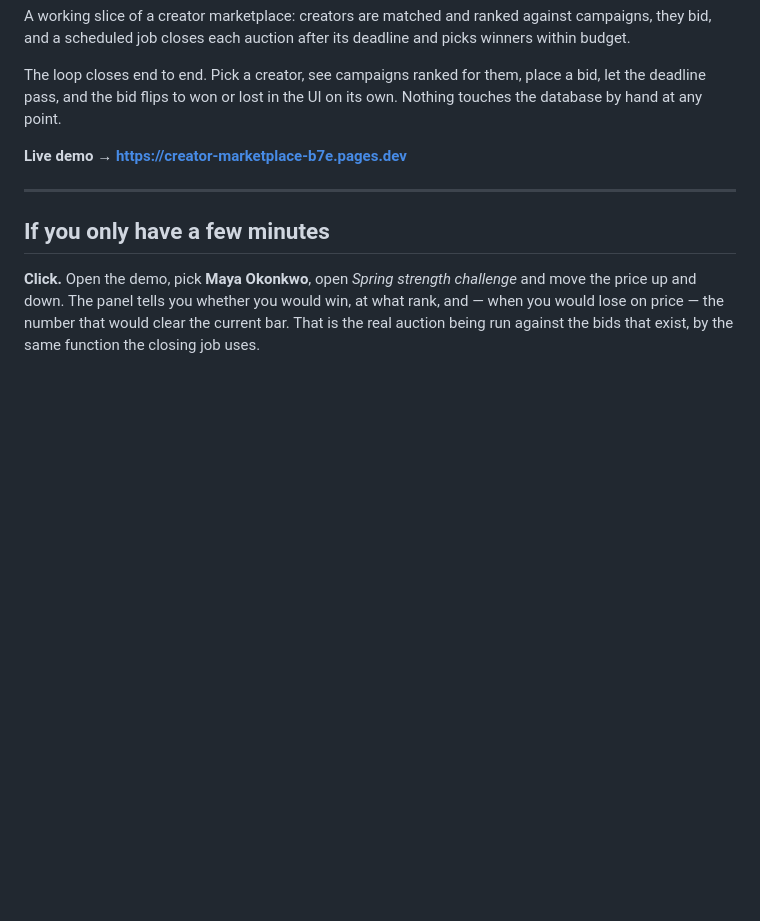
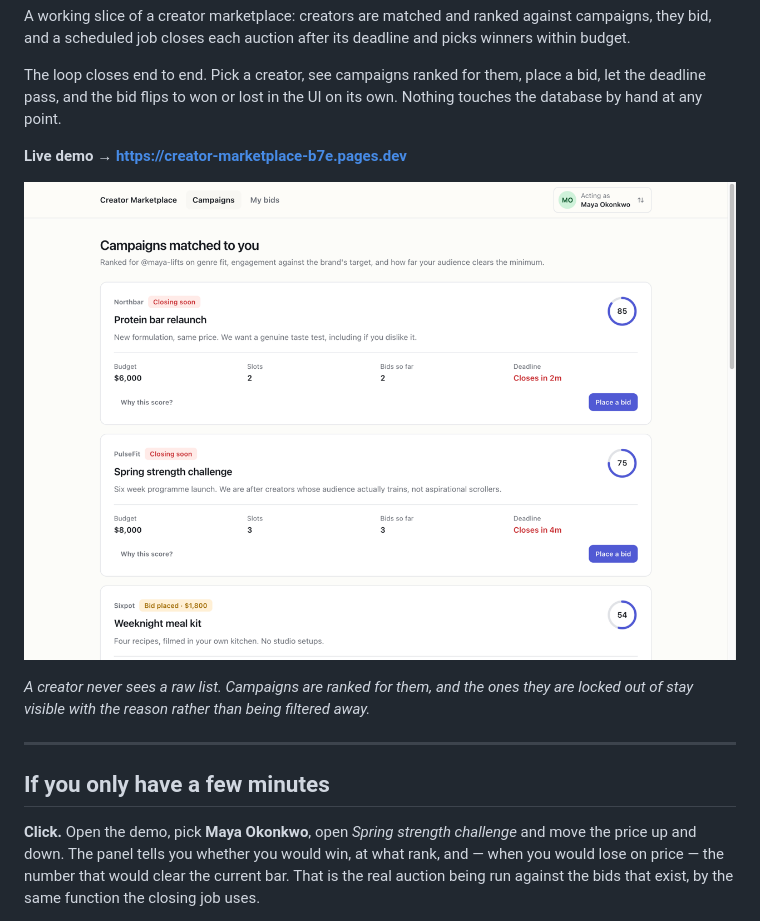
Before and after one commit to timlewis/creator-marketplace, a Markdown page: README.md, the part around one of its changes. GitHub-like rendering; pictures changed too: docs/matched-campaigns.png (added); blank space fills up the shorter version.

```diff
--- a/README.md
+++ b/README.md
@@ -9,6 +9,12 @@ place a bid, let the deadline pass, and the bid flips to won or lost in the UI
 on its own. Nothing touches the database by hand at any point.
 
 **Live demo → https://creator-marketplace-b7e.pages.dev**
+
+![Campaigns ranked for one creator, each with a fit score, budget, slots, live bid count and deadline](docs/matched-campaigns.png)
+
+_A creator never sees a raw list. Campaigns are ranked for them, and the ones
+they are locked out of stay visible with the reason rather than being filtered
+away._
 
 ---
 
```
Also changed, not shown: other parts of README.md (+10 -0 lines), docs/bid-outcomes.png (added), docs/bid-preview.png (added).
